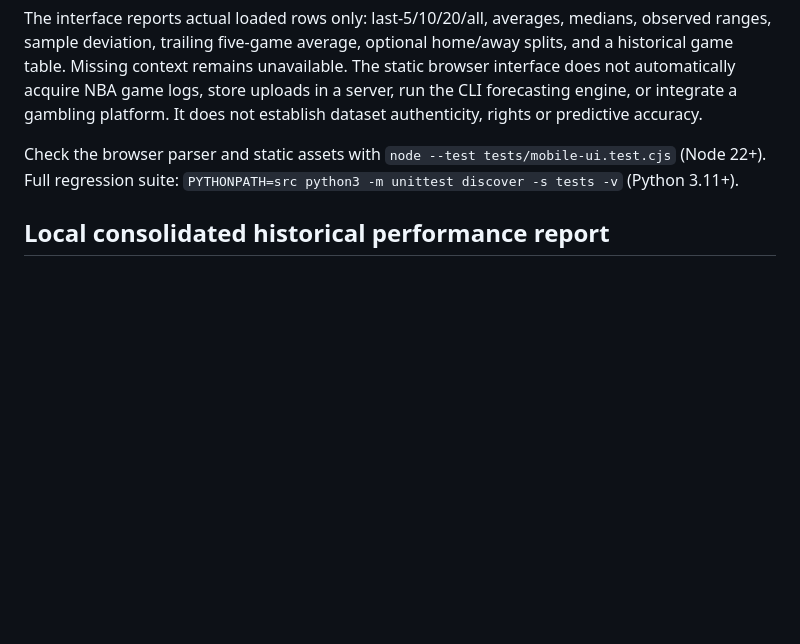
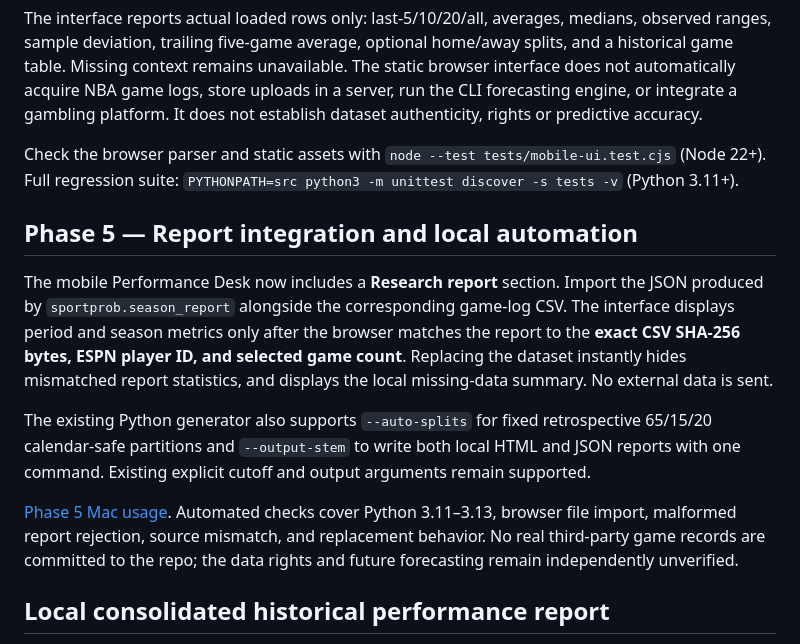
Before and after one commit to ajlacabe23-2426/project-sportbet22, a Markdown page: README.md, the part around the change. Rendered like a GitHub page; blank space fills up the shorter version.

Commit message:
docs: describe Phase 5 exact-file research report integration and one-command automation

```diff
--- a/README.md
+++ b/README.md
@@ -13,6 +13,27 @@ The historical statistics importer now accepts either the research engine's `pla
 The interface reports actual loaded rows only: last-5/10/20/all, averages, medians, observed ranges, sample deviation, trailing five-game average, optional home/away splits, and a historical game table. Missing context remains unavailable. The static browser interface does not automatically acquire NBA game logs, store uploads in a server, run the CLI forecasting engine, or integrate a gambling platform. It does not establish dataset authenticity, rights or predictive accuracy.
 
 Check the browser parser and static assets with `node --test tests/mobile-ui.test.cjs` (Node 22+). Full regression suite: `PYTHONPATH=src python3 -m unittest discover -s tests -v` (Python 3.11+).
+
+## Phase 5 — Report integration and local automation
+
+The mobile Performance Desk now includes a **Research report** section.
+Import the JSON produced by `sportprob.season_report` alongside the
+corresponding game-log CSV. The interface displays period and season metrics
+only after the browser matches the report to the **exact CSV SHA-256 bytes,
+ESPN player ID, and selected game count**. Replacing the dataset instantly
+hides mismatched report statistics, and displays the local missing-data
+summary. No external data is sent.
+
+The existing Python generator also supports `--auto-splits` for fixed
+retrospective 65/15/20 calendar-safe partitions and `--output-stem` to
+write both local HTML and JSON reports with one command. Existing explicit
+cutoff and output arguments remain supported.
+
+[Phase 5 Mac usage](docs/CONSOLIDATED_HISTORY_REPORT.md). Automated checks
+cover Python 3.11–3.13, browser file import, malformed report rejection,
+source mismatch, and replacement behavior. No real third-party game records
+are committed to the repo; the data rights and future forecasting remain
+independently unverified.
 
 ## Local consolidated historical performance report
 
```
